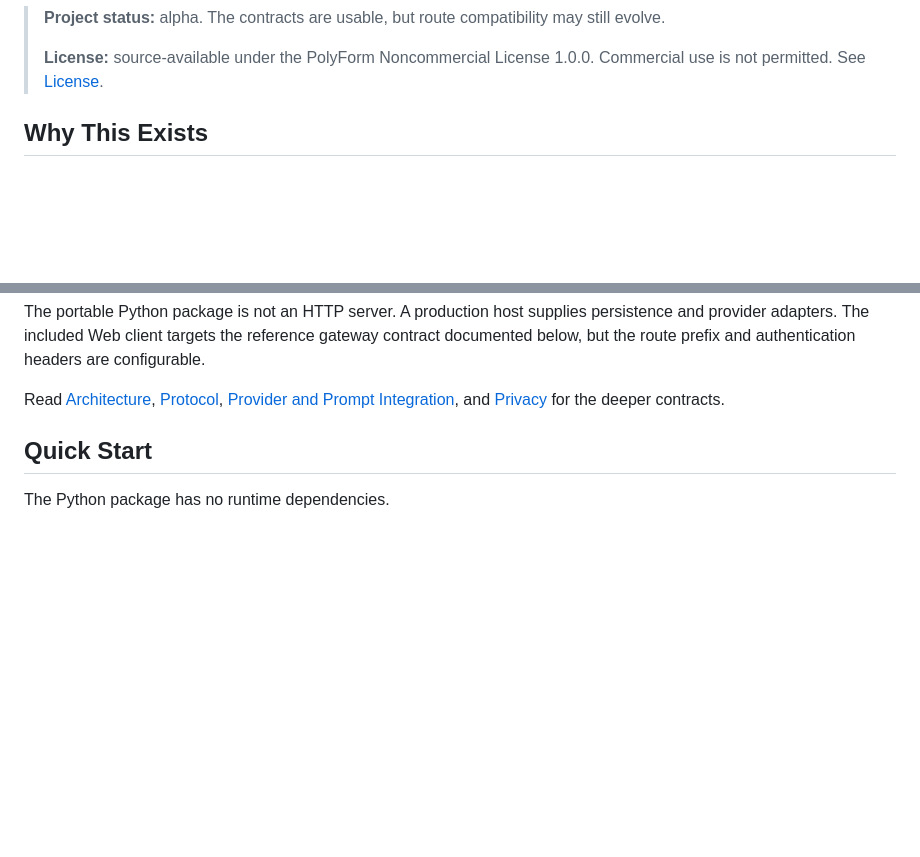
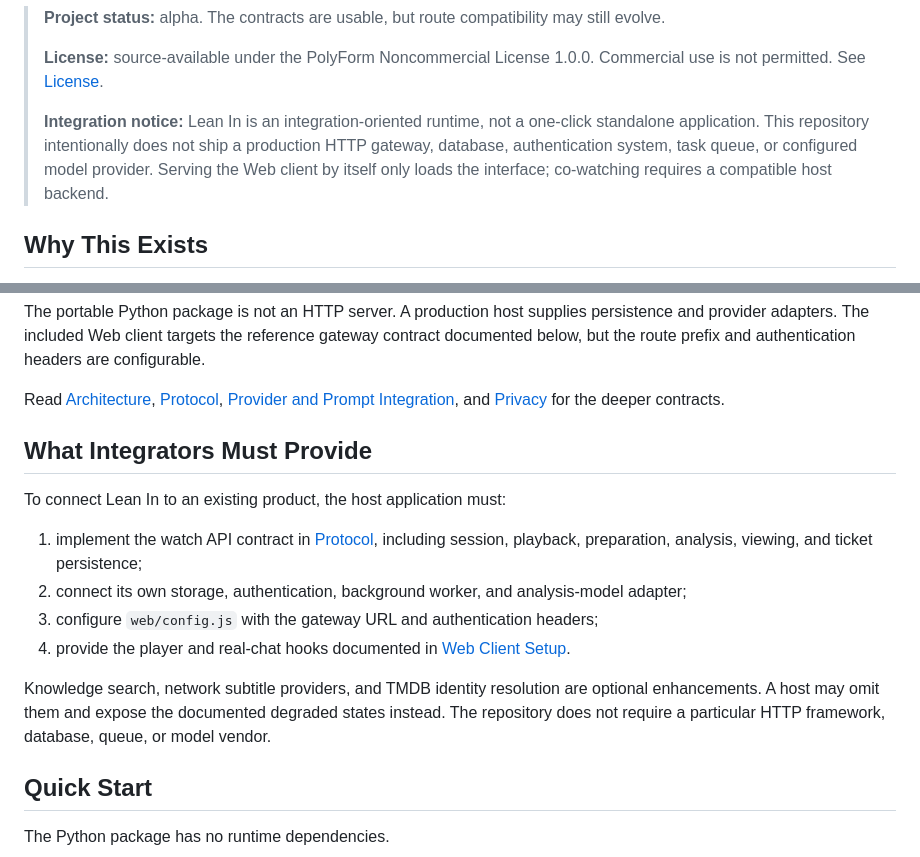
Before and after one commit to wxynora/Lean_In, a Markdown page: README.md, 2 parts joined by grey strips. Rendered like a GitHub page; blank space fills up the shorter version.

Commit message:
Clarify host backend integration requirements

```diff
--- a/README.md
+++ b/README.md
@@ -23,6 +23,11 @@ The repository contains:
 >
 > **License:** source-available under the PolyForm Noncommercial License 1.0.0. Commercial use is
 > not permitted. See [License](#license).
+>
+> **Integration notice:** Lean In is an integration-oriented runtime, not a one-click standalone
+> application. This repository intentionally does not ship a production HTTP gateway, database,
+> authentication system, task queue, or configured model provider. Serving the Web client by itself
+> only loads the interface; co-watching requires a compatible host backend.
 
 ## Why This Exists
 
@@ -105,6 +110,20 @@ below, but the route prefix and authentication headers are configurable.
 Read [Architecture](docs/architecture.md), [Protocol](docs/protocol.md),
 [Provider and Prompt Integration](docs/providers.md), and [Privacy](docs/privacy.md) for the deeper
 contracts.
+
+## What Integrators Must Provide
+
+To connect Lean In to an existing product, the host application must:
+
+1. implement the watch API contract in [Protocol](docs/protocol.md), including session, playback,
+   preparation, analysis, viewing, and ticket persistence;
+2. connect its own storage, authentication, background worker, and analysis-model adapter;
+3. configure `web/config.js` with the gateway URL and authentication headers;
+4. provide the player and real-chat hooks documented in [Web Client Setup](web/README.md).
+
+Knowledge search, network subtitle providers, and TMDB identity resolution are optional
+enhancements. A host may omit them and expose the documented degraded states instead. The repository
+does not require a particular HTTP framework, database, queue, or model vendor.
 
 ## Quick Start
 
```
